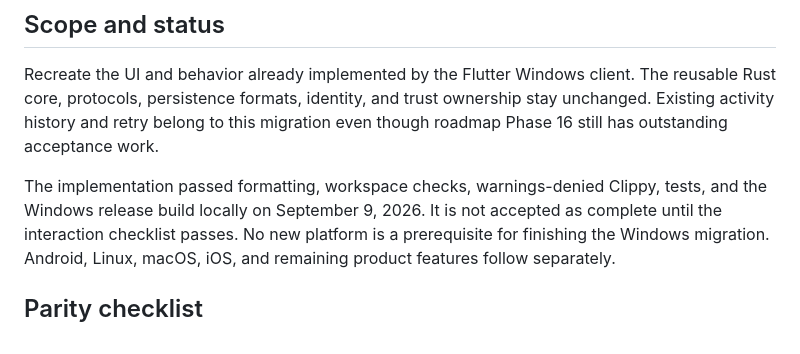
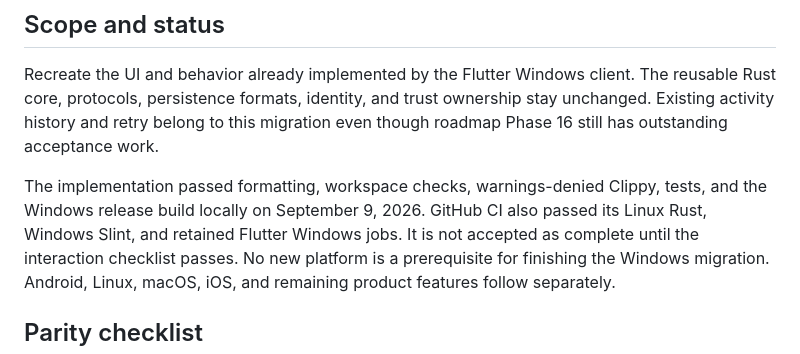
Before and after one commit to AlighasemiQWxp/ContinueHere, a Markdown page: docs/WINDOWS_SLINT_MIGRATION.md, the part around the change. Rendered like a GitHub page.

Commit message:
Record successful Slint migration CI

```diff
--- a/docs/WINDOWS_SLINT_MIGRATION.md
+++ b/docs/WINDOWS_SLINT_MIGRATION.md
@@ -8,7 +8,8 @@ ownership stay unchanged. Existing activity history and retry belong to this
 migration even though roadmap Phase 16 still has outstanding acceptance work.
 
 The implementation passed formatting, workspace checks, warnings-denied Clippy,
-tests, and the Windows release build locally on September 9, 2026. It is not
+tests, and the Windows release build locally on September 9, 2026. GitHub CI also
+passed its Linux Rust, Windows Slint, and retained Flutter Windows jobs. It is not
 accepted as complete until the interaction checklist passes. No new platform is
 a prerequisite for finishing the Windows migration. Android, Linux, macOS, iOS,
 and remaining product features follow separately.
```
Also changed, not shown: docs/ROADMAP.md (+2 -2 lines).
